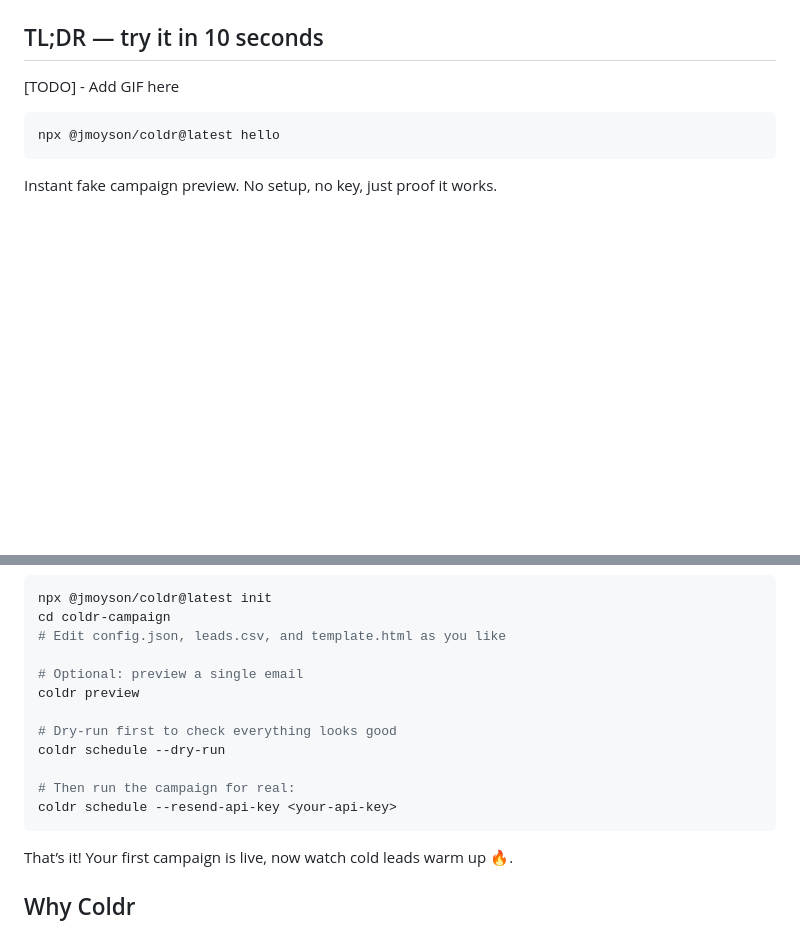
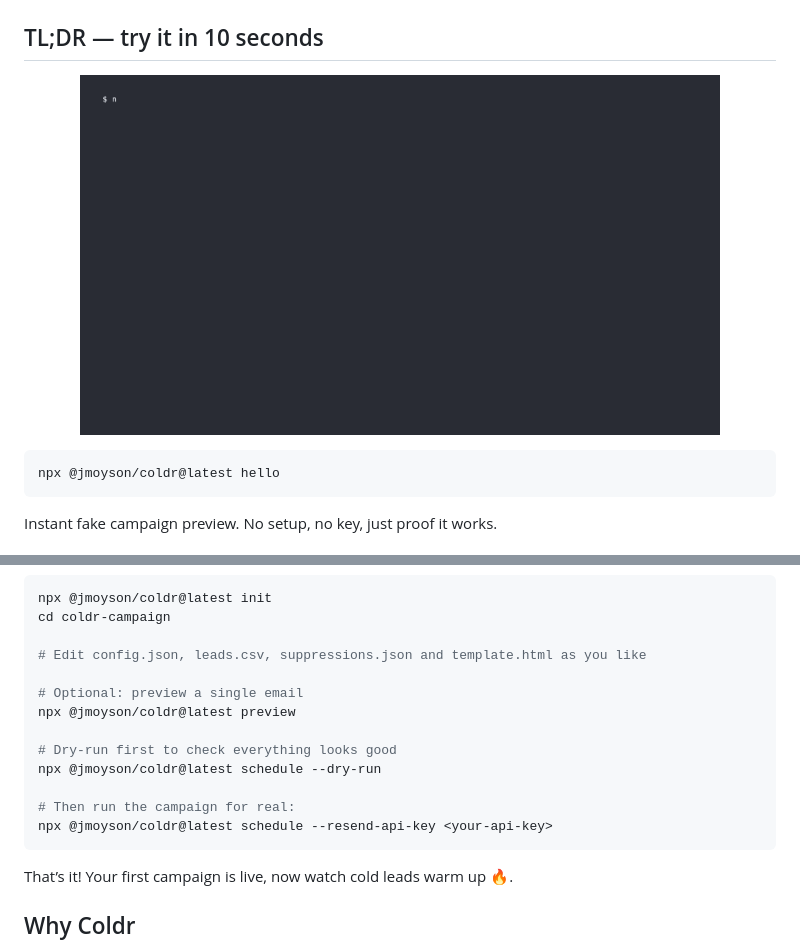
Before and after one commit to jmoyson/coldr, a Markdown page: README.md, 2 parts joined by grey strips. Drawn GitHub-style; pictures changed too: assets/hello.gif (added); blank space fills up the shorter version.

Commit message:
Add gif and update doc

````diff
--- a/README.md
+++ b/README.md
@@ -13,7 +14,9 @@ Two commands. Full control. No dashboards.
 
 ## TL;DR — try it in 10 seconds
 
-[TODO] - Add GIF here
+<p align="center">
+  <img src="assets/hello.gif" width="640" alt="Coldr hello">
+</p>
 
 ```bash
 npx @jmoyson/coldr@latest hello
@@ -33,16 +40,17 @@ Init a campaign:
 ```bash
 npx @jmoyson/coldr@latest init
 cd coldr-campaign
-# Edit config.json, leads.csv, and template.html as you like
+
+# Edit config.json, leads.csv, suppressions.json and template.html as you like
 
 # Optional: preview a single email
-coldr preview
+npx @jmoyson/coldr@latest preview
 
 # Dry-run first to check everything looks good
-coldr schedule --dry-run
+npx @jmoyson/coldr@latest schedule --dry-run
 
 # Then run the campaign for real:
-coldr schedule --resend-api-key <your-api-key>
+npx @jmoyson/coldr@latest schedule --resend-api-key <your-api-key>
 ```
 
 That’s it! Your first campaign is live, now watch cold leads warm up 🔥.
````
Also changed, not shown: other parts of README.md (+6 -1 lines), assets/demo.gif (added), 2 other files.
